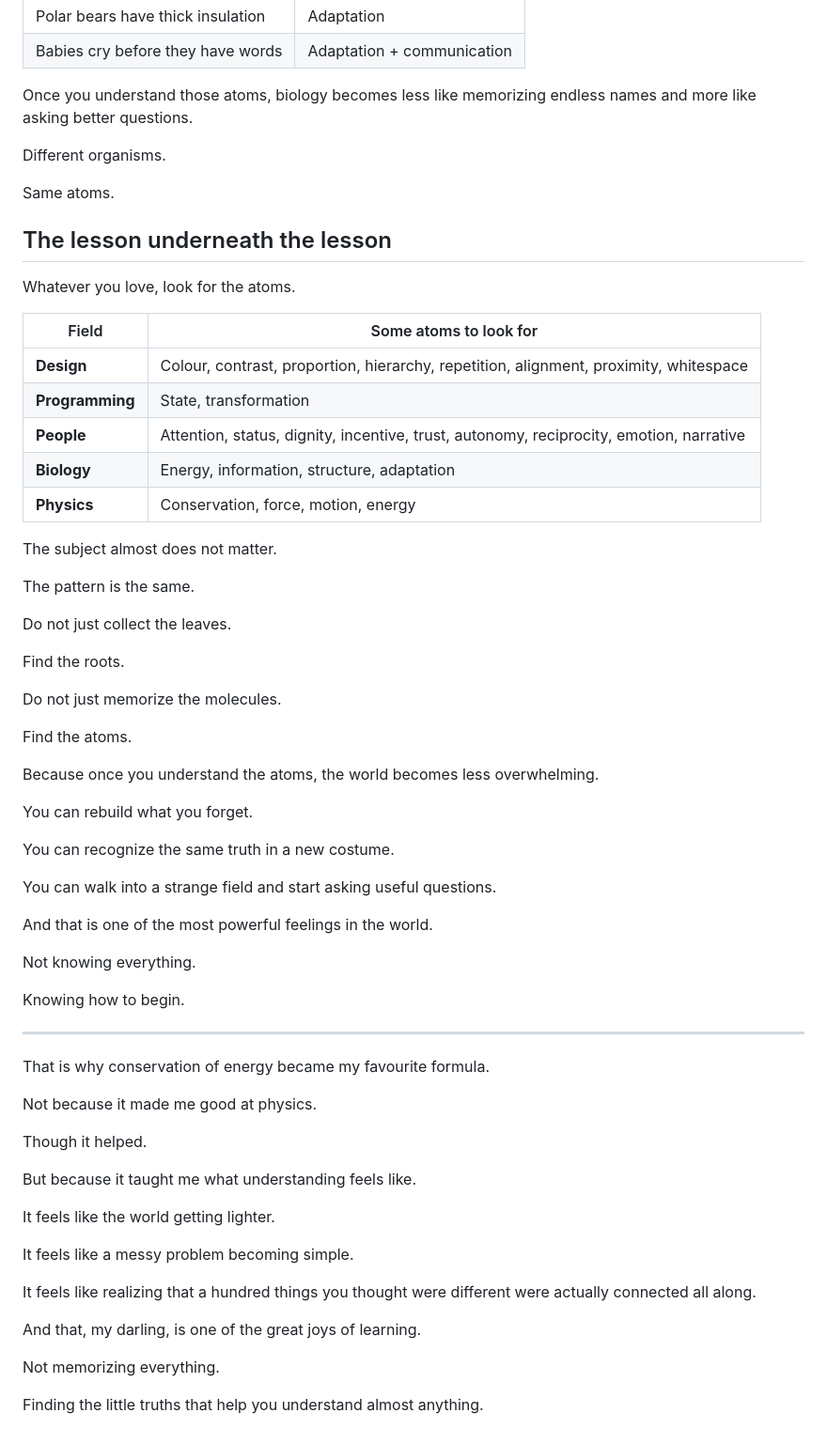
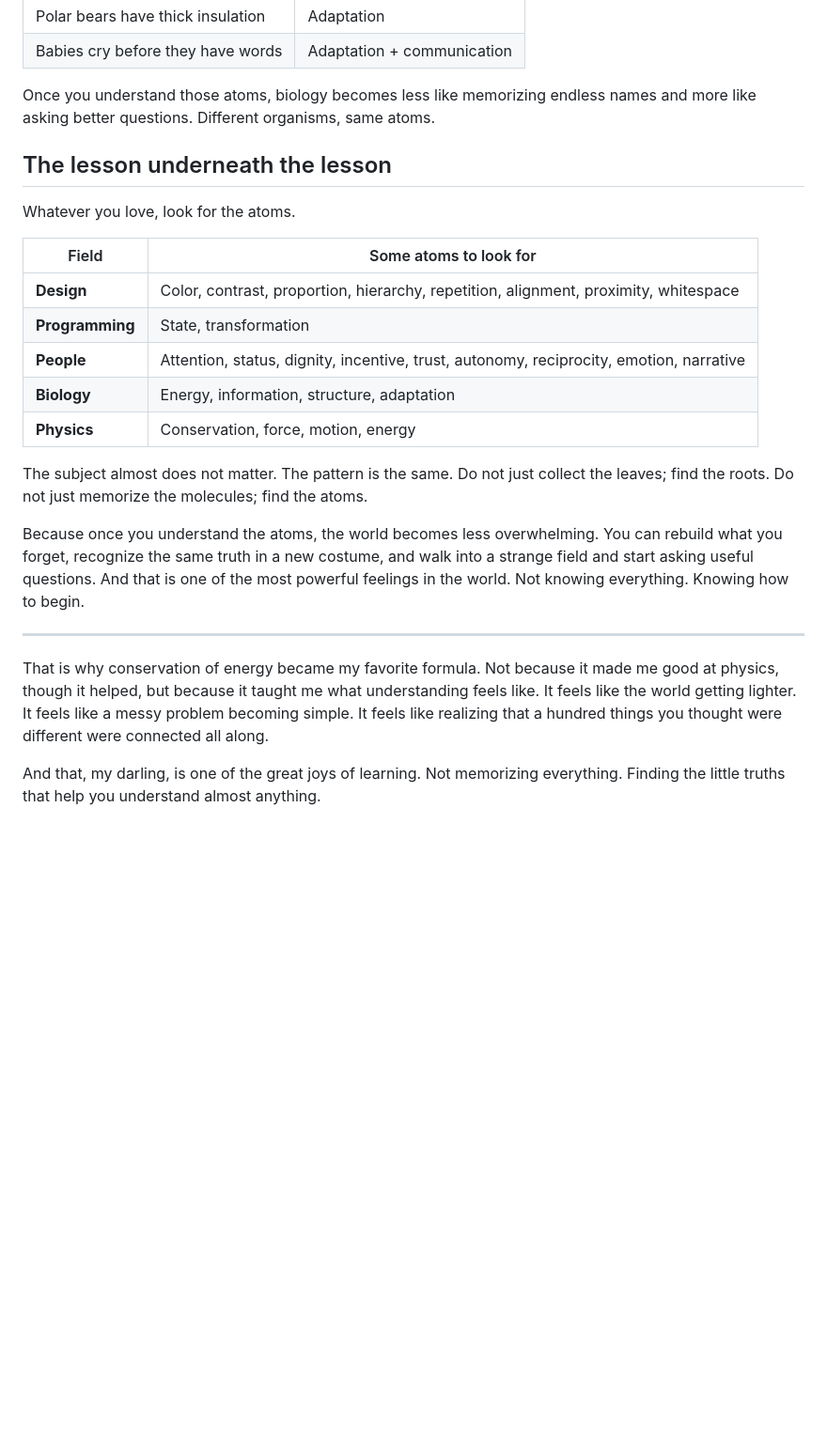
Before and after one commit to bnchrch/writing, a Markdown page: content/on-atoms/index.md, the part around one of its changes. Shown at 94% size. GitHub-like rendering; blank space fills up the shorter version.

```diff
--- a/content/on-atoms/index.md
+++ b/content/on-atoms/index.md
@@ -439,11 +297,7 @@ A few examples:
 | Polar bears have thick insulation | Adaptation |
 | Babies cry before they have words | Adaptation + communication |
 
-Once you understand those atoms, biology becomes less like memorizing endless names and more like asking better questions.
-
-Different organisms.
-
-Same atoms.
+Once you understand those atoms, biology becomes less like memorizing endless names and more like asking better questions. Different organisms, same atoms.
 
 ## The lesson underneath the lesson
 
@@ -451,56 +305,18 @@ Whatever you love, look for the atoms.
 
 | Field | Some atoms to look for |
 |---|---|
-| **Design** | Colour, contrast, proportion, hierarchy, repetition, alignment, proximity, whitespace |
+| **Design** | Color, contrast, proportion, hierarchy, repetition, alignment, proximity, whitespace |
 | **Programming** | State, transformation |
 | **People** | Attention, status, dignity, incentive, trust, autonomy, reciprocity, emotion, narrative |
 | **Biology** | Energy, information, structure, adaptation |
 | **Physics** | Conservation, force, motion, energy |
 
-The subject almost does not matter.
+The subject almost does not matter. The pattern is the same. Do not just collect the leaves; find the roots. Do not just memorize the molecules; find the atoms.
 
-The pattern is the same.
-
-Do not just collect the leaves.
-
-Find the roots.
-
-Do not just memorize the molecules.
-
-Find the atoms.
-
-Because once you understand the atoms, the world becomes less overwhelming.
-
-You can rebuild what you forget.
-
-You can recognize the same truth in a new costume.
-
-You can walk into a strange field and start asking useful questions.
-
-And that is one of the most powerful feelings in the world.
-
-Not knowing everything.
-
-Knowing how to begin.
+Because once you understand the atoms, the world becomes less overwhelming. You can rebuild what you forget, recognize the same truth in a new costume, and walk into a strange field and start asking useful questions. And that is one of the most powerful feelings in the world. Not knowing everything. Knowing how to begin.
 
 * * *
 
-That is why conservation of energy became my favourite formula.
+That is why conservation of energy became my favorite formula. Not because it made me good at physics, though it helped, but because it taught me what understanding feels like. It feels like the world getting lighter. It feels like a messy problem becoming simple. It feels like realizing that a hundred things you thought were different were connected all along.
 
-Not because it made me good at physics.
-
-Though it helped.
-
-But because it taught me what understanding feels like.
-
-It feels like the world getting lighter.
-
-It feels like a messy problem becoming simple.
-
-It feels like realizing that a hundred things you thought were different were actually connected all along.
-
-And that, my darling, is one of the great joys of learning.
-
-Not memorizing everything.
-
-Finding the little truths that help you understand almost anything.
+And that, my darling, is one of the great joys of learning. Not memorizing everything. Finding the little truths that help you understand almost anything.
```
Also changed, not shown: other parts of content/on-atoms/index.md (+41 -183 lines).
